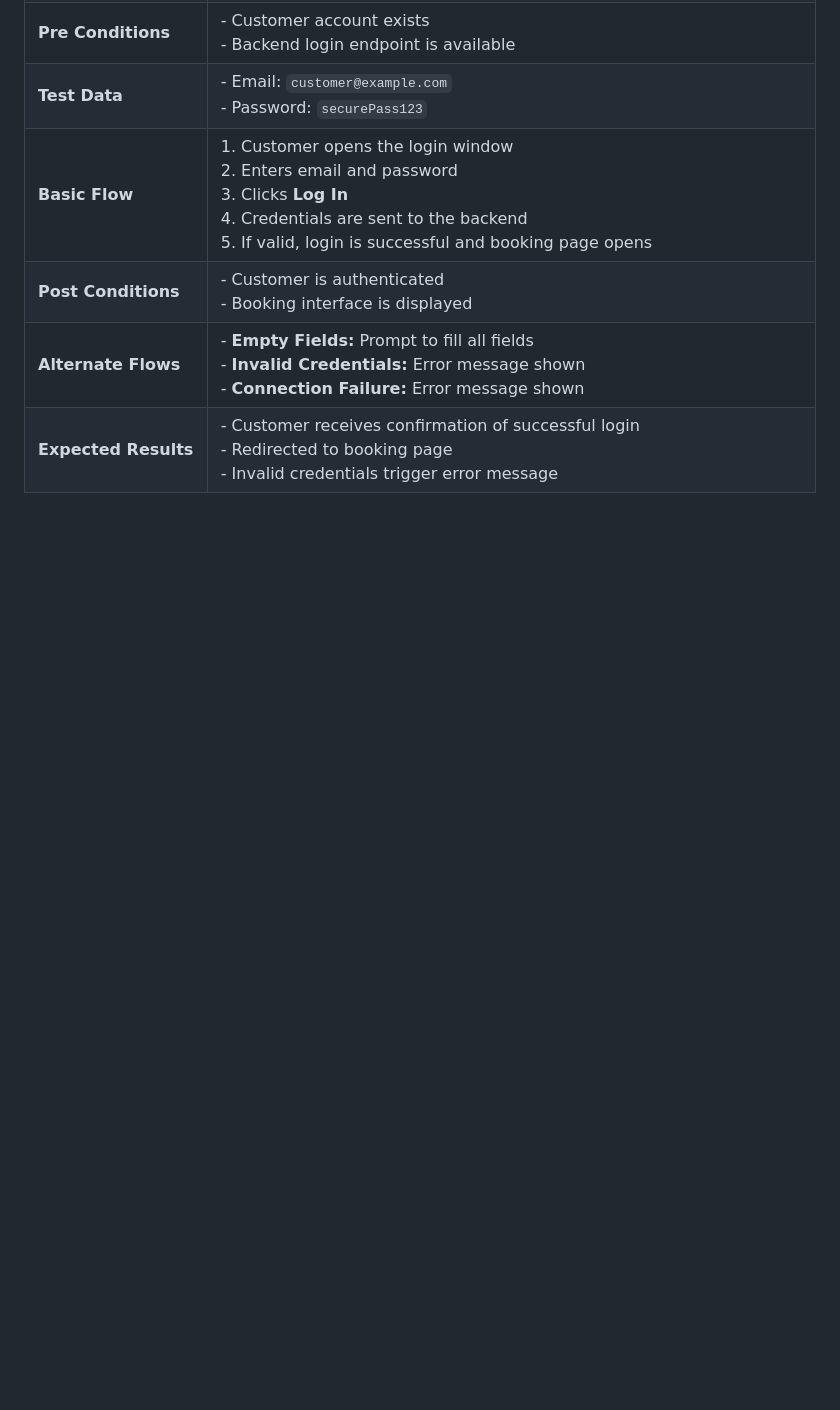
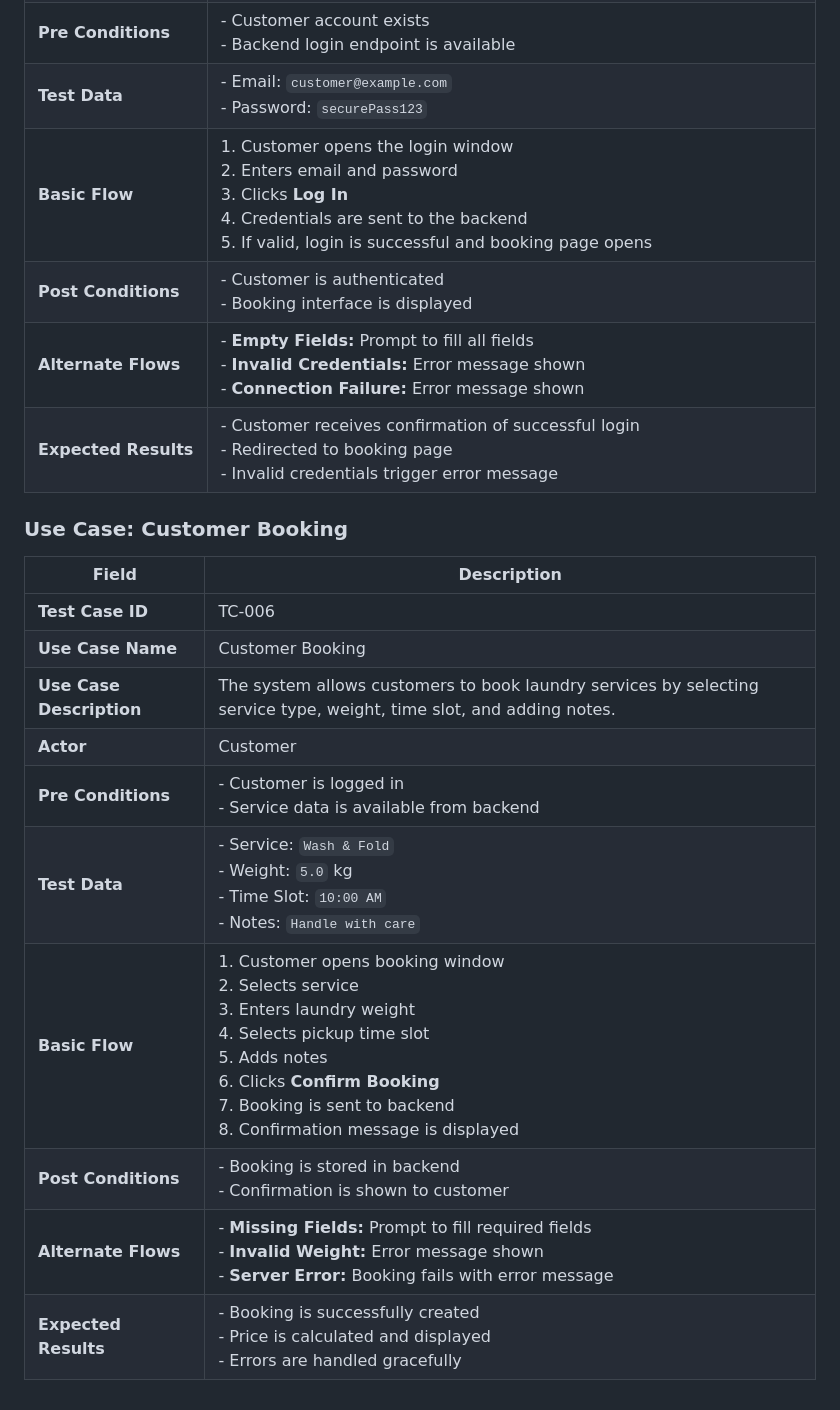
Before and after one commit to hnnrina/laundry-system-project, a Markdown page: README.md, the part around one of its changes. Drawn GitHub-style; blank space fills up the shorter version.

```diff
--- a/README.md
+++ b/README.md
@@ -165,3 +180,18 @@ All responses from the server are parsed and displayed to the user via table mod
 | **Post Conditions**     | - Customer is authenticated<br>- Booking interface is displayed |
 | **Alternate Flows**     | - **Empty Fields:** Prompt to fill all fields<br>- **Invalid Credentials:** Error message shown<br>- **Connection Failure:** Error message shown |
 | **Expected Results**    | - Customer receives confirmation of successful login<br>- Redirected to booking page<br>- Invalid credentials trigger error message |
+
+### Use Case: Customer Booking
+
+| **Field**               | **Description** |
+|-------------------------|-----------------|
+| **Test Case ID**        | TC-006 |
+| **Use Case Name**       | Customer Booking |
+| **Use Case Description**| The system allows customers to book laundry services by selecting service type, weight, time slot, and adding notes. |
+| **Actor**               | Customer |
+| **Pre Conditions**      | - Customer is logged in<br>- Service data is available from backend |
+| **Test Data**           | - Service: `Wash & Fold`<br>- Weight: `5.0` kg<br>- Time Slot: `10:00 AM`<br>- Notes: `Handle with care` |
+| **Basic Flow**          | 1. Customer opens booking window<br>2. Selects service<br>3. Enters laundry weight<br>4. Selects pickup time slot<br>5. Adds notes<br>6. Clicks **Confirm Booking**<br>7. Booking is sent to backend<br>8. Confirmation message is displayed |
+| **Post Conditions**     | - Booking is stored in backend<br>- Confirmation is shown to customer |
+| **Alternate Flows**     | - **Missing Fields:** Prompt to fill required fields<br>- **Invalid Weight:** Error message shown<br>- **Server Error:** Booking fails with error message |
+| **Expected Results**    | - Booking is successfully created<br>- Price is calculated and displayed<br>- Errors are handled gracefully |
```
Also changed, not shown: other parts of README.md (+15 -0 lines).
